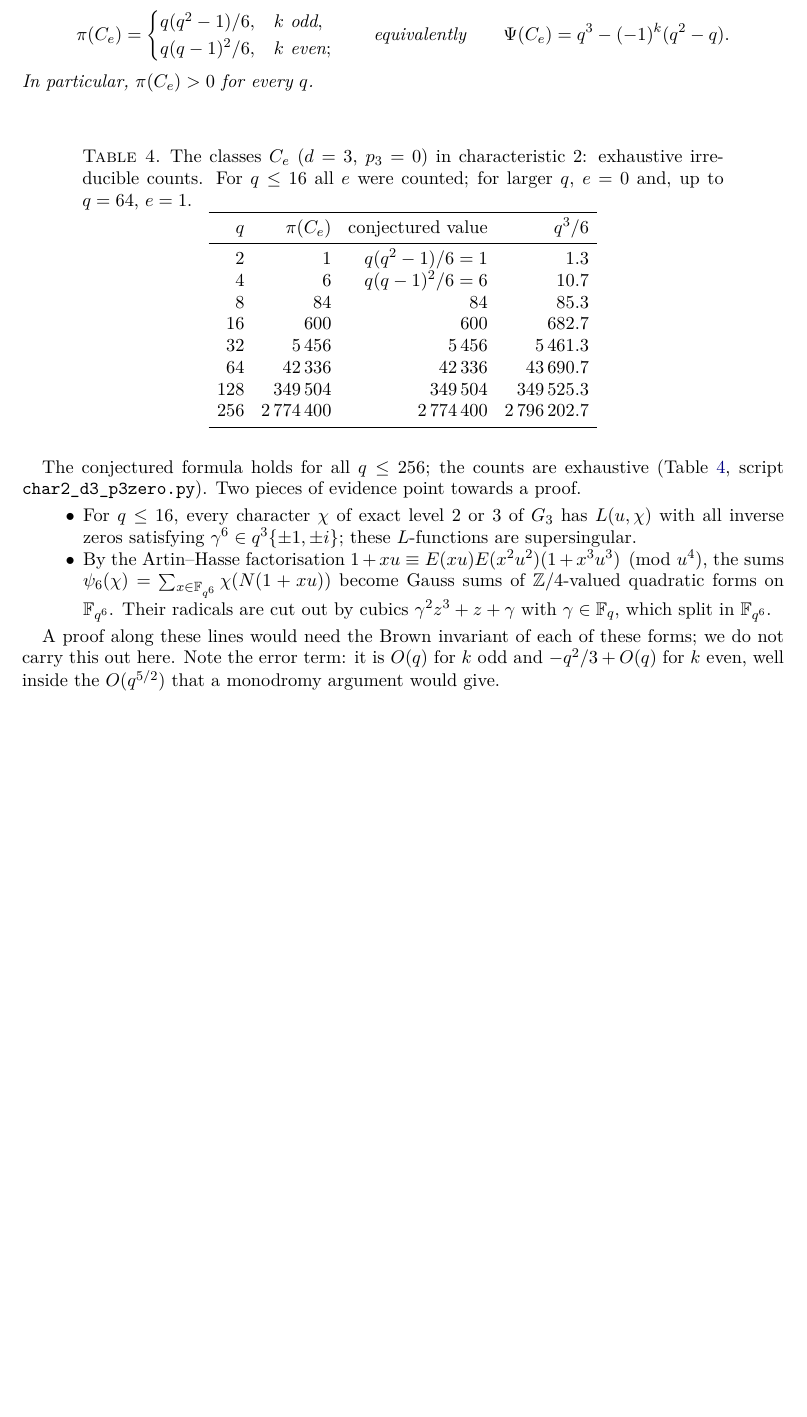
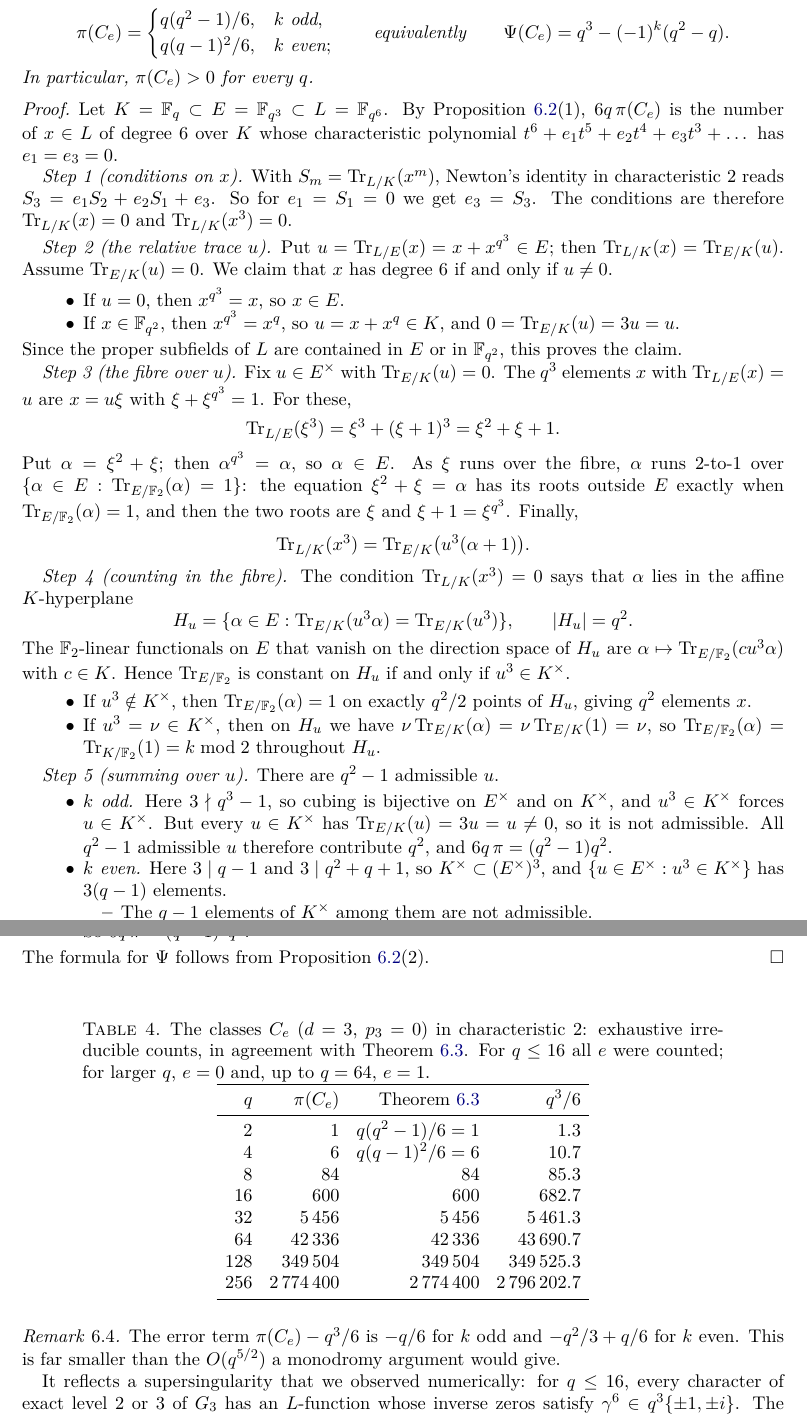
Before and after one commit to Ruqing1963/oppermann-function-fields, a LaTeX paper (paper/oppermann_function_fields.tex): part of page 11 of 12 before the commit and two parts of pages 11 and 12 of 13 after it, the two joined at a grey line, cut so that both start at the same text, the shorter picture padded with empty space. Compiled offline with pdfLaTeX.

Commit message:
Theorem 6.3: exact count for d=3, p3=0 classes in char 2 via the tower F_q < F_q^3 < F_q^6 (replaces Conjecture 6.3); Theorem 1.5 and Corollary 1.6 (large q, d>=3); abstract, Section 6, Question 1, README

```diff
--- a/paper/oppermann_function_fields.tex
+++ b/paper/oppermann_function_fields.tex
@@ -654,4 +674,57 @@ For $q=2^k$ and every $e\in\F_q$,
 \qquad\text{equivalently}\qquad \Psi(C_e)=q^3-(-1)^k(q^2-q).
 \]
 In particular, $\pi(C_e)>0$ for every $q$.
-\end{conjecture}
+\end{theorem}
+
+\begin{proof}
+Let $K=\F_q\subset E=\F_{q^3}\subset L=\F_{q^6}$. By Proposition~\ref{prop:p3zero}(1), $6q\,\pi(C_e)$ is the number of
+$x\in L$ of degree $6$ over $K$ whose characteristic polynomial $t^6+e_1t^5+e_2t^4+e_3t^3+\dots$ has $e_1=e_3=0$.
+
+\emph{Step 1 (conditions on $x$).} With $S_m=\Tr_{L/K}(x^m)$, Newton's identity in characteristic $2$ reads
+$S_3=e_1S_2+e_2S_1+e_3$. So for $e_1=S_1=0$ we get $e_3=S_3$. The conditions are therefore
+$\Tr_{L/K}(x)=0$ and $\Tr_{L/K}(x^3)=0$.
+
+\emph{Step 2 (the relative trace $u$).} Put $u=\Tr_{L/E}(x)=x+x^{q^3}\in E$; then $\Tr_{L/K}(x)=\Tr_{E/K}(u)$. Assume
+$\Tr_{E/K}(u)=0$. We claim that $x$ has degree $6$ if and only if $u\ne0$.
+\begin{itemize}
+\item If $u=0$, then $x^{q^3}=x$, so $x\in E$.
+\item If $x\in\F_{q^2}$, then $x^{q^3}=x^q$, so $u=x+x^q\in K$, and $0=\Tr_{E/K}(u)=3u=u$.
+\end{itemize}
+Since the proper subfields of $L$ are contained in $E$ or in $\F_{q^2}$, this proves the claim.
+
+\emph{Step 3 (the fibre over $u$).} Fix $u\in E^\times$ with $\Tr_{E/K}(u)=0$. The $q^3$ elements $x$ with
+$\Tr_{L/E}(x)=u$ are $x=u\xi$ with $\xi+\xi^{q^3}=1$. For these,
+\[
+\Tr_{L/E}(\xi^3)=\xi^3+(\xi+1)^3=\xi^2+\xi+1 .
+\]
+Put $\alpha=\xi^2+\xi$; then $\alpha^{q^3}=\alpha$, so $\alpha\in E$. As $\xi$ runs over the fibre, $\alpha$ runs
+$2$-to-$1$ over $\{\alpha\in E:\Tr_{E/\F_2}(\alpha)=1\}$: the equation $\xi^2+\xi=\alpha$ has its roots outside $E$
+exactly when $\Tr_{E/\F_2}(\alpha)=1$, and then the two roots are $\xi$ and $\xi+1=\xi^{q^3}$. Finally,
+\[
+\Tr_{L/K}(x^3)=\Tr_{E/K}\bigl(u^3(\alpha+1)\bigr).
+\]
+
+\emph{Step 4 (counting in the fibre).} The condition $\Tr_{L/K}(x^3)=0$ says that $\alpha$ lies in the affine
+$K$-hyperplane
+\[
+H_u=\{\alpha\in E:\Tr_{E/K}(u^3\alpha)=\Tr_{E/K}(u^3)\},\qquad |H_u|=q^2 .
+\]
+The $\F_2$-linear functionals on $E$ that vanish on the direction space of $H_u$ are
+$\alpha\mapsto\Tr_{E/\F_2}(cu^3\alpha)$ with $c\in K$. Hence $\Tr_{E/\F_2}$ is constant on $H_u$ if and only if
+$u^3\in K^\times$.
+\begin{itemize}
+\item If $u^3\notin K^\times$, then $\Tr_{E/\F_2}(\alpha)=1$ on exactly $q^2/2$ points of $H_u$, giving $q^2$
+elements $x$.
+\item If $u^3=\nu\in K^\times$, then on $H_u$ we have $\nu\Tr_{E/K}(\alpha)=\nu\Tr_{E/K}(1)=\nu$, so
+$\Tr_{E/\F_2}(\alpha)=\Tr_{K/\F_2}(1)=k\bmod2$ throughout $H_u$.
+\end{itemize}
+
+\emph{Step 5 (summing over $u$).} There are $q^2-1$ admissible $u$.
+\begin{itemize}
+\item \emph{$k$ odd.} Here $3\nmid q^3-1$, so cubing is bijective on $E^\times$ and on $K^\times$, and $u^3\in K^\times$
+forces $u\in K^\times$. But every $u\in K^\times$ has $\Tr_{E/K}(u)=3u=u\ne0$, so it is not admissible. All $q^2-1$
+admissible $u$ therefore contribute $q^2$, and $6q\,\pi=(q^2-1)q^2$.
+\item \emph{$k$ even.} Here $3\mid q-1$ and $3\mid q^2+q+1$, so $K^\times\subset(E^\times)^3$, and
+$\{u\in E^\times:u^3\in K^\times\}$ has $3(q-1)$ elements.
+\begin{itemize}
+\item The $q-1$ elements of $K^\times$ among them are not admissible.
@@ -658,11 +735,15 @@ In particular, $\pi(C_e)>0$ for every $q$.
+So $6q\,\pi=(q-1)^2q^2$.
+\end{itemize}
+The formula for $\Psi$ follows from Proposition~\ref{prop:p3zero}(2).
+\end{proof}
 
 \begin{table}[H]
 \centering
-\caption{The classes $C_e$ ($d=3$, $p_3=0$) in characteristic $2$: exhaustive irreducible counts. For $q\le16$ all $e$
-were counted; for larger $q$, $e=0$ and, up to $q=64$, $e=1$.}\label{tab:p3zero}
+\caption{The classes $C_e$ ($d=3$, $p_3=0$) in characteristic $2$: exhaustive irreducible counts, in agreement with
+Theorem~\ref{thm:p3zero}. For $q\le16$ all $e$ were counted; for larger $q$, $e=0$ and, up to $q=64$, $e=1$.}\label{tab:p3zero}
 \begin{tabular}{rrrr}
 \toprule
-$q$ & $\pi(C_e)$ & conjectured value & $q^3/6$\\
+$q$ & $\pi(C_e)$ & Theorem~\ref{thm:p3zero} & $q^3/6$\\
 \midrule
 2 & 1 & $q(q^2-1)/6=1$ & 1.3\\
 4 & 6 & $q(q-1)^2/6=6$ & 10.7\\
@@ -676,21 +757,15 @@ $q$ & $\pi(C_e)$ & conjectured value & $q^3/6$\\
 \end{tabular}
 \end{table}
 
-The conjectured formula holds for all $q\le256$; the counts are exhaustive (Table~\ref{tab:p3zero}, script
-\texttt{char2\_d3\_p3zero.py}). Two pieces of evidence point towards a proof.
+\begin{remark}
+The error term $\pi(C_e)-q^3/6$ is $-q/6$ for $k$ odd and $-q^2/3+q/6$ for $k$ even. This is far smaller than the
+$O(q^{5/2})$ a monodromy argument would give.
 
-\begin{itemize}
-\item For $q\le16$, every character $\chi$ of exact level $2$ or $3$ of $G_3$ has $L(u,\chi)$ with all inverse zeros
-satisfying $\gamma^6\in q^3\{\pm1,\pm i\}$; these $L$-functions are supersingular.
-\item By the Artin--Hasse factorisation $1+xu\equiv E(xu)E(x^2u^2)(1+x^3u^3)\pmod{u^4}$, the sums
-$\psi_6(\chi)=\sum_{x\in\F_{q^6}}\chi(N(1+xu))$ become Gauss sums of $\Z/4$-valued quadratic forms on $\F_{q^6}$. Their
-radicals are cut out by cubics $\gamma^2z^3+z+\gamma$ with $\gamma\in\F_q$, which split in $\F_{q^6}$.
-\end{itemize}
-
-A proof along these lines would need the Brown invariant of each of these forms; we do not carry this out here. Note the error term: it is $O(q)$ for $k$ odd and $-q^2/3+O(q)$ for
-$k$ even, well inside the $O(q^{5/2})$ that a monodromy argument would give.
-
-
+It reflects a supersingularity that we observed numerically: for $q\le16$, every character of exact level $2$ or $3$
+of $G_3$ has an $L$-function whose inverse zeros satisfy $\gamma^6\in q^3\{\pm1,\pm i\}$. The proof above avoids
+these $L$-functions altogether. Summing over $e$ replaces the level-$3$ condition by the two trace conditions
+$\Tr_{L/K}(x)=\Tr_{L/K}(x^3)=0$, which the tower $K\subset E\subset L$ makes linear.
+\end{remark}
 
 \section{Questions}
 \begin{enumerate}
```
Also changed, not shown: README.md, paper/oppermann_function_fields.pdf, paper/oppermann_function_fields.tex (41 more changed lines).
